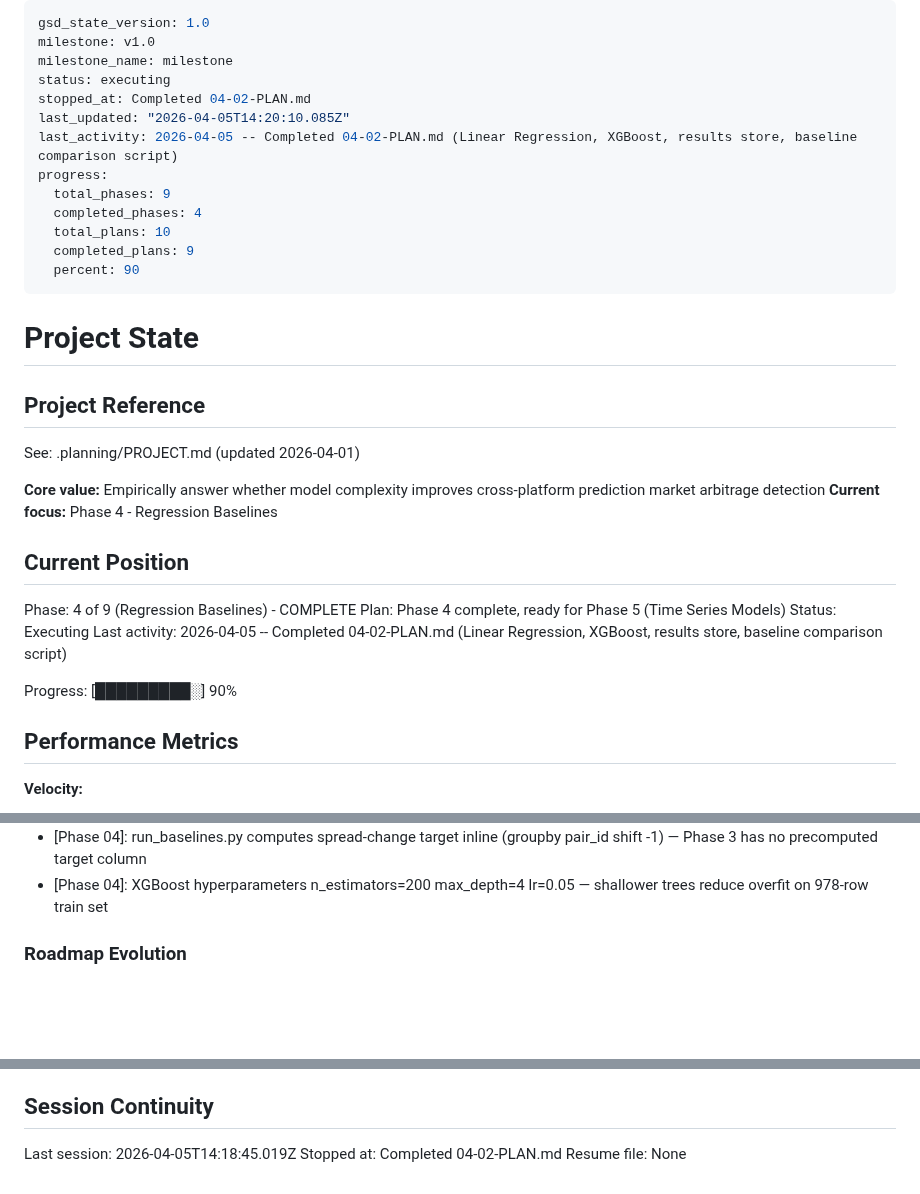
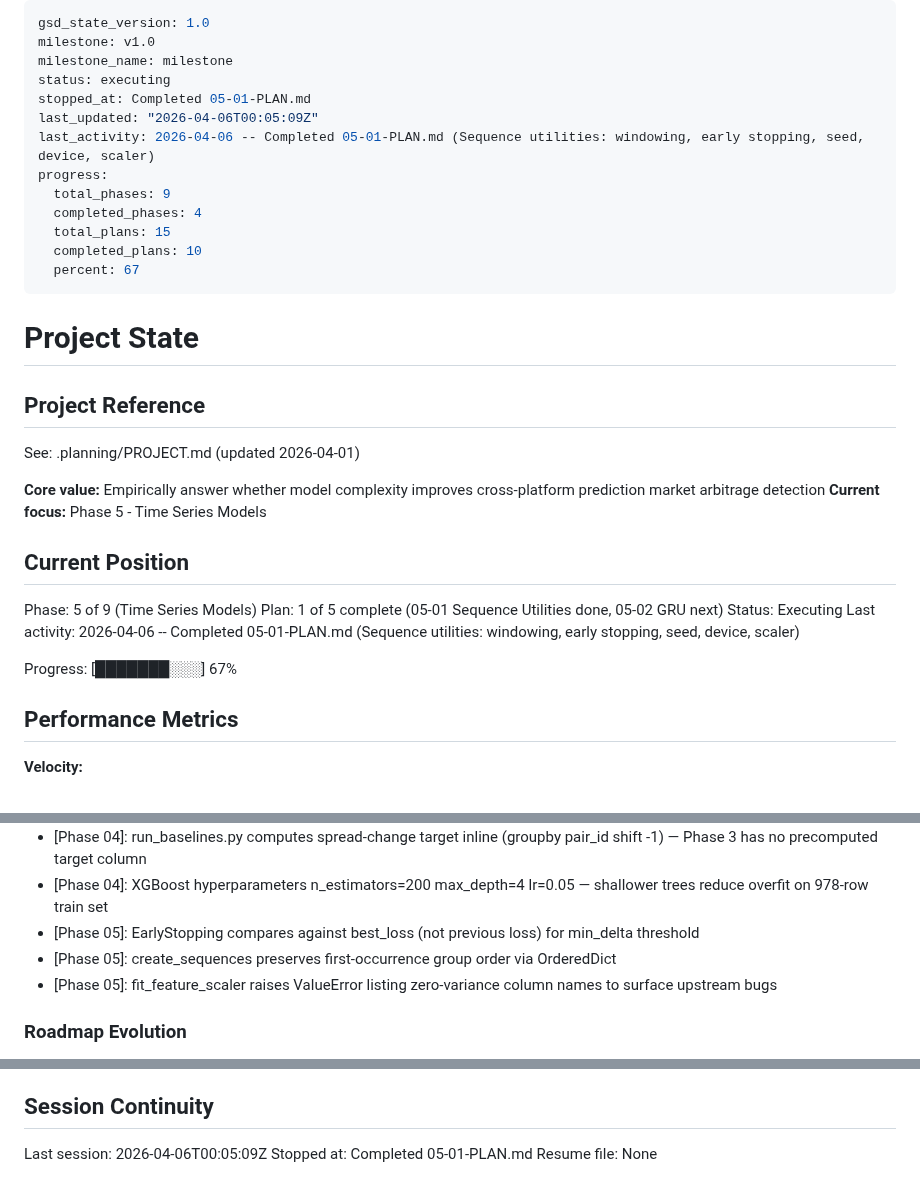
Before and after one commit to Iansabia/DS340-Project, a Markdown page: .planning/STATE.md, 3 parts joined by grey strips. GitHub-like rendering; blank space fills up the shorter version.

Commit message:
docs(05-01): complete sequence utilities plan
- SUMMARY.md with exports, test coverage, zero-variance guard docs
- STATE.md updated to Phase 5 position with new decisions
- ROADMAP.md updated: 05-01 complete (1/5 Phase 5 plans)

Co-Authored-By: Claude Opus 4.6 (1M context) <noreply@anthropic.com>

```diff
--- a/.planning/STATE.md
+++ b/.planning/STATE.md
@@ -3,15 +3,15 @@ gsd_state_version: 1.0
 milestone: v1.0
 milestone_name: milestone
 status: executing
-stopped_at: Completed 04-02-PLAN.md
-last_updated: "2026-04-05T14:20:10.085Z"
-last_activity: 2026-04-05 -- Completed 04-02-PLAN.md (Linear Regression, XGBoost, results store, baseline comparison script)
+stopped_at: Completed 05-01-PLAN.md
+last_updated: "2026-04-06T00:05:09Z"
+last_activity: 2026-04-06 -- Completed 05-01-PLAN.md (Sequence utilities: windowing, early stopping, seed, device, scaler)
 progress:
   total_phases: 9
   completed_phases: 4
-  total_plans: 10
-  completed_plans: 9
-  percent: 90
+  total_plans: 15
+  completed_plans: 10
+  percent: 67
 ---
 
 # Project State
@@ -21,16 +21,16 @@ progress:
 See: .planning/PROJECT.md (updated 2026-04-01)
 
 **Core value:** Empirically answer whether model complexity improves cross-platform prediction market arbitrage detection
-**Current focus:** Phase 4 - Regression Baselines
+**Current focus:** Phase 5 - Time Series Models
 
 ## Current Position
 
-Phase: 4 of 9 (Regression Baselines) - COMPLETE
-Plan: Phase 4 complete, ready for Phase 5 (Time Series Models)
+Phase: 5 of 9 (Time Series Models)
+Plan: 1 of 5 complete (05-01 Sequence Utilities done, 05-02 GRU next)
 Status: Executing
-Last activity: 2026-04-05 -- Completed 04-02-PLAN.md (Linear Regression, XGBoost, results store, baseline comparison script)
+Last activity: 2026-04-06 -- Completed 05-01-PLAN.md (Sequence utilities: windowing, early stopping, seed, device, scaler)
 
-Progress: [█████████░] 90%
+Progress: [███████░░░] 67%
 
 ## Performance Metrics
 
@@ -96,6 +97,9 @@ Recent decisions affecting current work:
 - [Phase 04]: Linear Regression nearly matches XGBoost on RMSE (0.1759 vs 0.1729) — raises bar for Tier 2/3 complexity justification
 - [Phase 04]: run_baselines.py computes spread-change target inline (groupby pair_id shift -1) — Phase 3 has no precomputed target column
 - [Phase 04]: XGBoost hyperparameters n_estimators=200 max_depth=4 lr=0.05 — shallower trees reduce overfit on 978-row train set
+- [Phase 05]: EarlyStopping compares against best_loss (not previous loss) for min_delta threshold
+- [Phase 05]: create_sequences preserves first-occurrence group order via OrderedDict
+- [Phase 05]: fit_feature_scaler raises ValueError listing zero-variance column names to surface upstream bugs
 
 ### Roadmap Evolution
 
@@ -113,6 +117,6 @@ None yet.
 
 ## Session Continuity
 
-Last session: 2026-04-05T14:18:45.019Z
-Stopped at: Completed 04-02-PLAN.md
+Last session: 2026-04-06T00:05:09Z
+Stopped at: Completed 05-01-PLAN.md
 Resume file: None
```
Also changed, not shown: other parts of .planning/STATE.md (+1 -0 lines), .planning/ROADMAP.md (+2 -2 lines), 1 other file.
